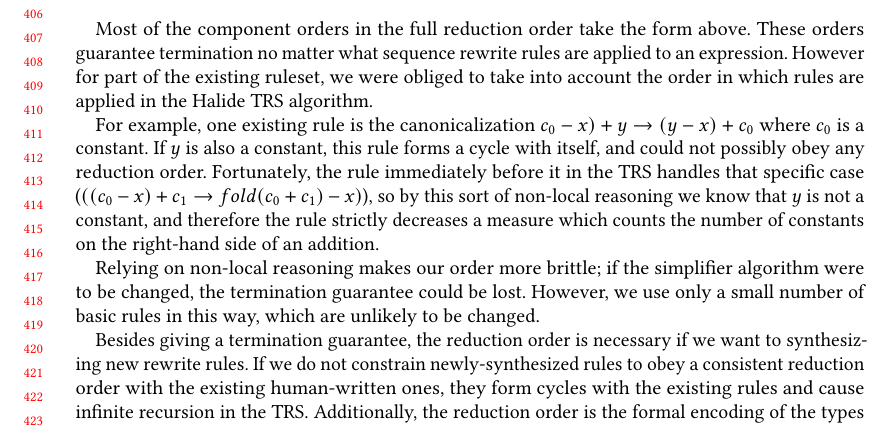
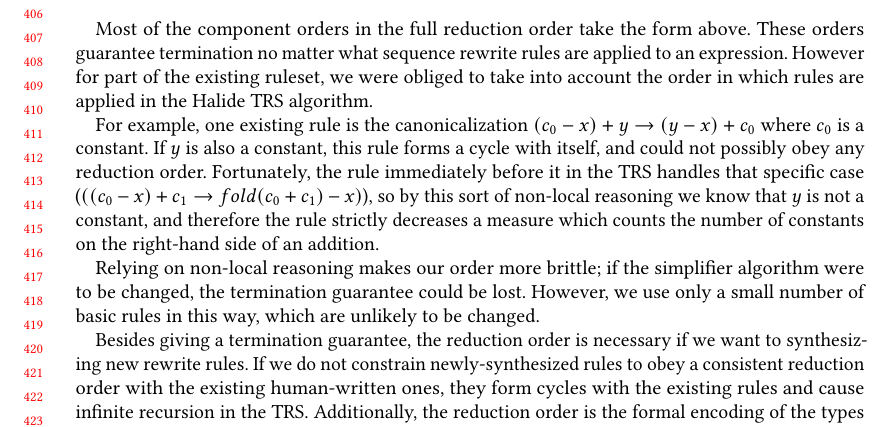
Before and after one commit to jn80842/synthsimplifierpaper, a LaTeX paper (main.tex): part of page 9 of 23, cut so that both start at the same text. Compiled offline with pdfLaTeX.

Commit message:
Unbreak build

```diff
--- a/main.tex
+++ b/main.tex
@@ -780,7 +780,7 @@ s_1 >_* s_2 \textrm{ iff } |s_1|_* > |s_2|_* \wedge \forall x \in \mathcal{V}ar(
 
 Most of the component orders in the full reduction order take the form above. These orders guarantee termination no matter what sequence rewrite rules are applied to an expression. However for part of the existing ruleset, we were obliged to take into account the order in which rules are applied in the Halide TRS algorithm.
 
-For example, one existing rule is the canonicalization $\(c_0 - x) + y \rightarrow (y - x) + c_0$ where $c_0$ is a constant. If $y$ is also a constant, this rule forms a cycle with itself, and could not possibly obey any reduction order. Fortunately, the rule immediately before it in the TRS handles that specific case ($((c_0 - x) + c_1 \rightarrow fold(c_0 + c_1) - x)$), so by this sort of non-local reasoning we know that $y$ is not a constant, and therefore the rule strictly decreases a measure which counts the number of constants on the right-hand side of an addition.
+For example, one existing rule is the canonicalization $(c_0 - x) + y \rightarrow (y - x) + c_0$ where $c_0$ is a constant. If $y$ is also a constant, this rule forms a cycle with itself, and could not possibly obey any reduction order. Fortunately, the rule immediately before it in the TRS handles that specific case ($((c_0 - x) + c_1 \rightarrow fold(c_0 + c_1) - x)$), so by this sort of non-local reasoning we know that $y$ is not a constant, and therefore the rule strictly decreases a measure which counts the number of constants on the right-hand side of an addition.
 
 %The handwritten ruleset had many rules that eliminated the occurrence of a variable, such as $x + x \rightarrow_R x * 2$. It seems natural to define an order based on the measure function $|s_1|_x$, but for a substitution $\sigma = \{x \mapsto 3\}$, $|3 + 3|_x \not > |3 * 2|_x$. However, the simplifier algorithm always attempts constant folding before any other rule, so we know that the rule $x + x \rightarrow_R x * 2$ can only be invoked if $x$ is not a ground term.
 
```
